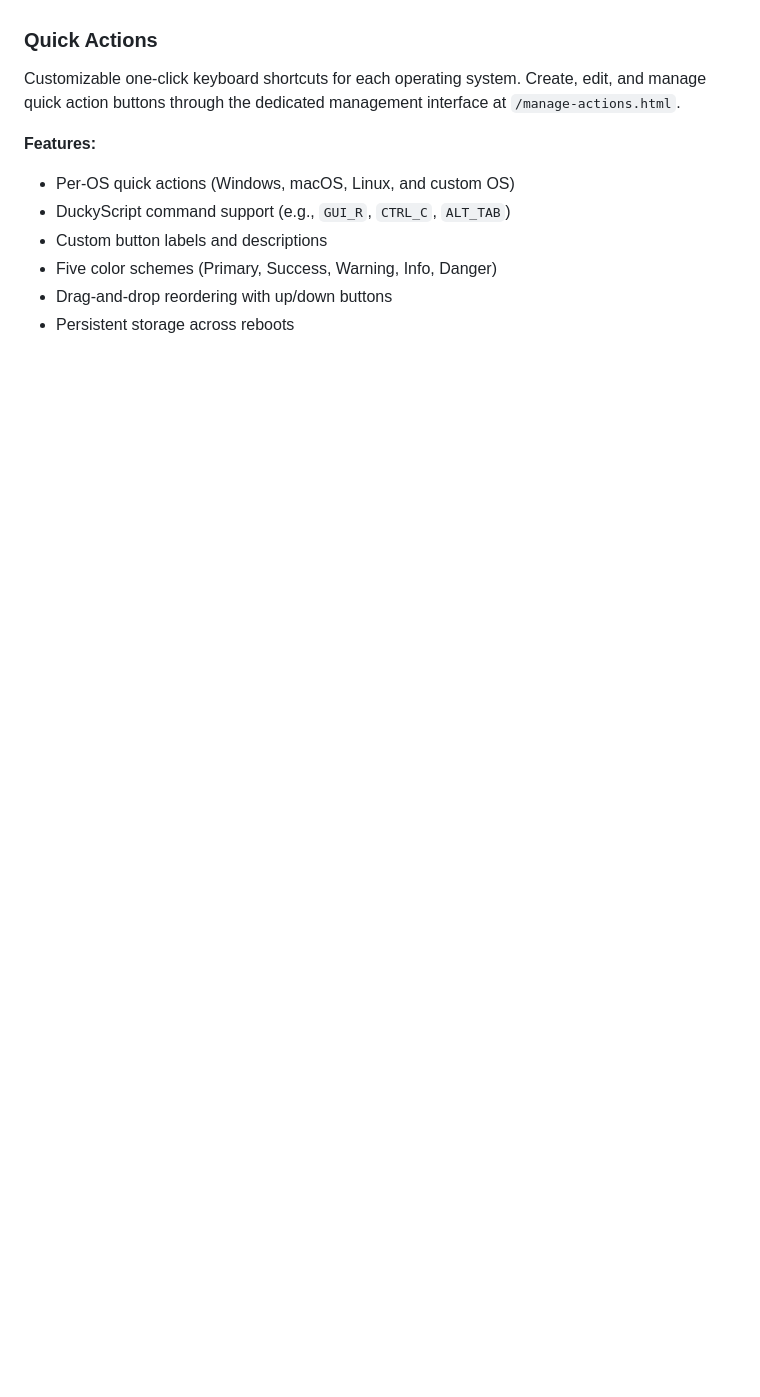
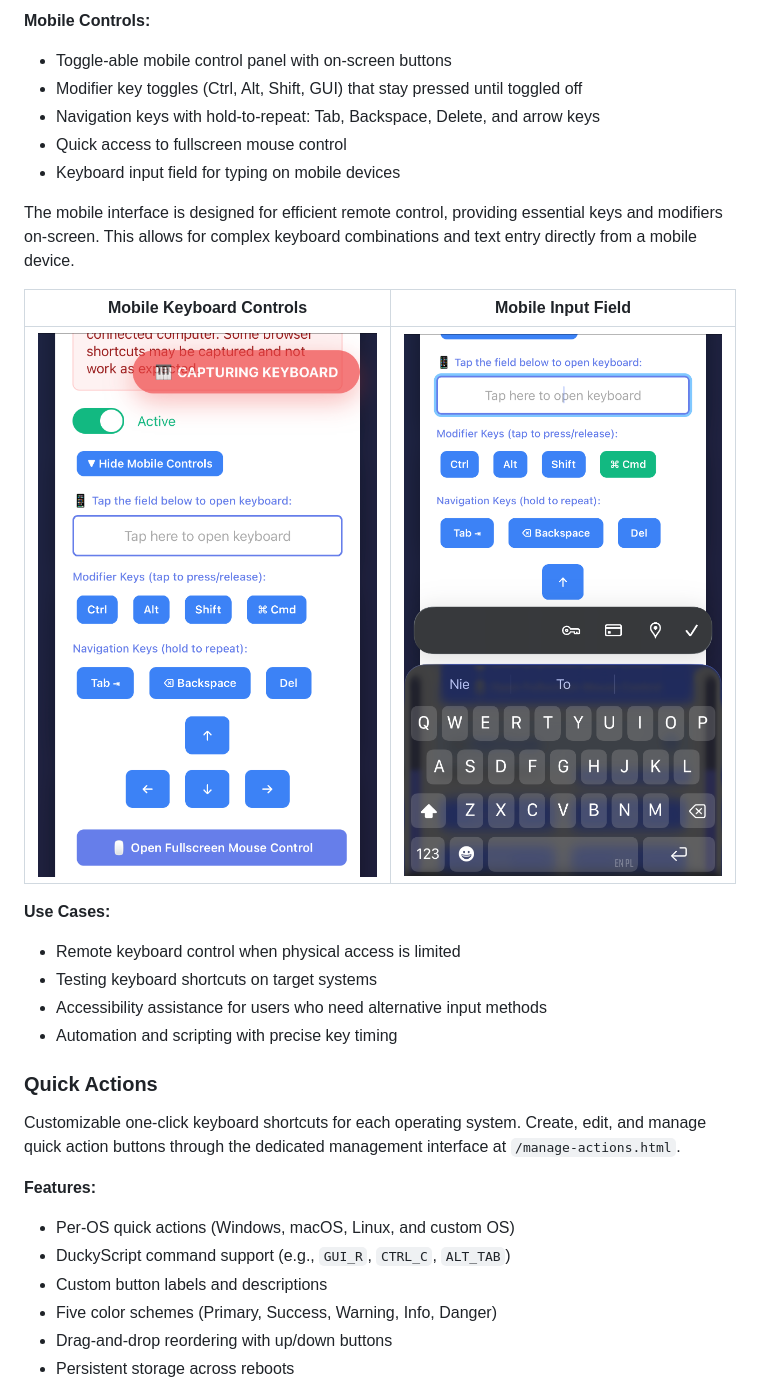
Before and after one commit to maxiwoj/wifi-usb-hid, a Markdown page: docs/FEATURES.md, the part around one of its changes. GitHub-like rendering; pictures changed too: docs/resource/keyboardCaptureMobile1.png (added), docs/resource/keyboardCaptureMobile2.png (added); blank space fills up the shorter version.

```diff
--- a/docs/FEATURES.md
+++ b/docs/FEATURES.md
@@ -12,3 +26,21 @@ Control mouse movement with directional buttons or use the live trackpad with ad
+**Mobile Controls:**
+- Toggle-able mobile control panel with on-screen buttons
+- Modifier key toggles (Ctrl, Alt, Shift, GUI) that stay pressed until toggled off
+- Navigation keys with hold-to-repeat: Tab, Backspace, Delete, and arrow keys
+- Quick access to fullscreen mouse control
+- Keyboard input field for typing on mobile devices
+
+The mobile interface is designed for efficient remote control, providing essential keys and modifiers on-screen. This allows for complex keyboard combinations and text entry directly from a mobile device.
+
+| Mobile Keyboard Controls | Mobile Input Field |
+|---|---|
+| ![Mobile Keyboard Controls](resource/keyboardCaptureMobile1.png) | ![Mobile Input Field](resource/keyboardCaptureMobile2.png) |
+
+**Use Cases:**
+- Remote keyboard control when physical access is limited
+- Testing keyboard shortcuts on target systems
+- Accessibility assistance for users who need alternative input methods
+- Automation and scripting with precise key timing
 
 ### Quick Actions
 Customizable one-click keyboard shortcuts for each operating system. Create, edit, and manage quick action buttons through the dedicated management interface at `/manage-actions.html`.
```
Also changed, not shown: other parts of docs/FEATURES.md (+14 -0 lines), README.md (+1 -0 lines), docs/API.md (+27 -0 lines), docs/resource/keyboardCapture.png (added).
